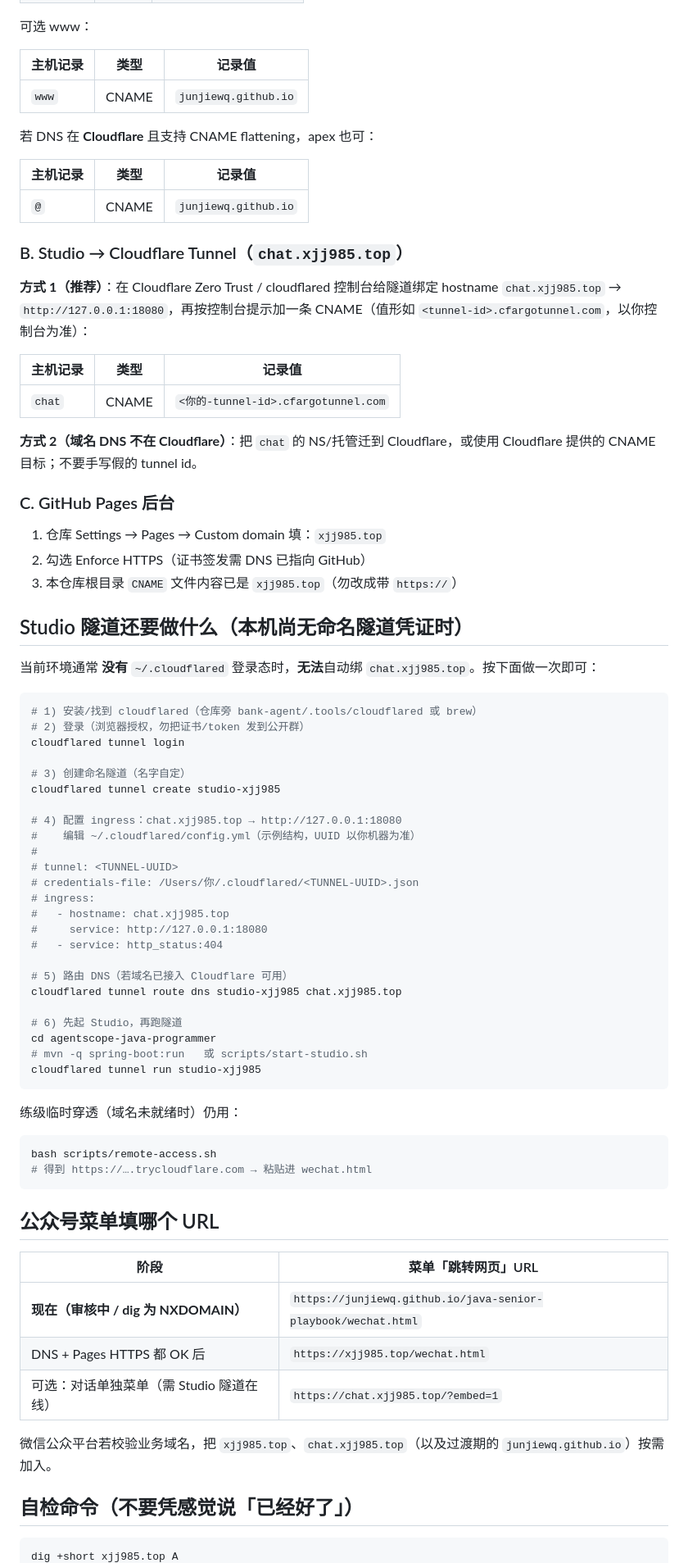
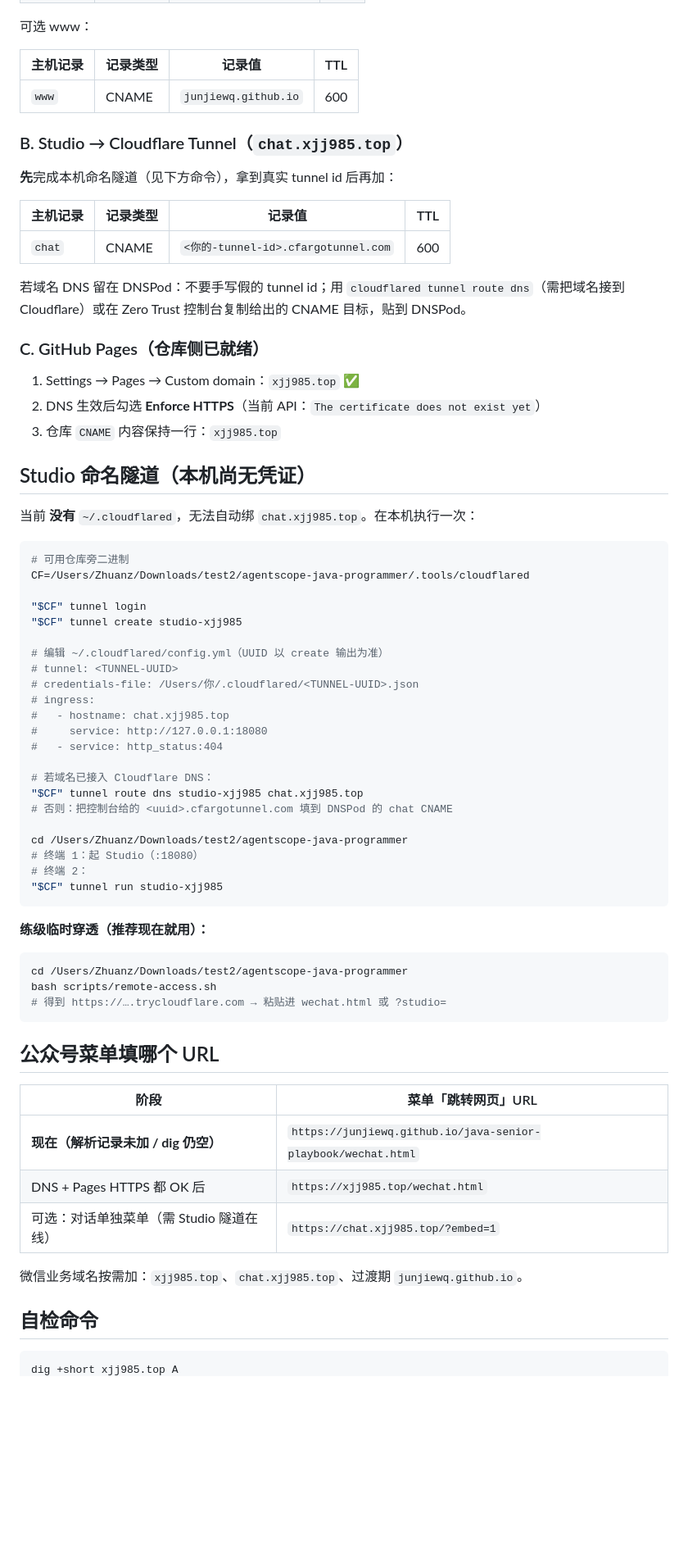
Before and after one commit to junjiewq/java-senior-playbook, a Markdown page: DNS-xjj985.md, the part around one of its changes. Shown at 82% size. Rendered like a GitHub page; blank space fills up the shorter version.

Commit message:
docs: note DNS up, HTTPS cert pending for xjj985.top

````diff
--- a/DNS-xjj985.md
+++ b/DNS-xjj985.md
@@ -50,47 +63,38 @@ https://junjiewq.github.io/java-senior-playbook/wechat.html
 
 可选 www：
 
-| 主机记录 | 类型 | 记录值 |
-|----------|------|--------|
-| `www` | CNAME | `junjiewq.github.io` |
-
-若 DNS 在 **Cloudflare** 且支持 CNAME flattening，apex 也可：
-
-| 主机记录 | 类型 | 记录值 |
-|----------|------|--------|
-| `@` | CNAME | `junjiewq.github.io` |
+| 主机记录 | 记录类型 | 记录值 | TTL |
+|----------|----------|--------|-----|
+| `www` | CNAME | `junjiewq.github.io` | 600 |
 
 ### B. Studio → Cloudflare Tunnel（`chat.xjj985.top`）
 
-**方式 1（推荐）**：在 Cloudflare Zero Trust / cloudflared 控制台给隧道绑定 hostname `chat.xjj985.top` → `http://127.0.0.1:18080`，再按控制台提示加一条 CNAME（值形如 `<tunnel-id>.cfargotunnel.com`，以你控制台为准）：
+**先**完成本机命名隧道（见下方命令），拿到真实 tunnel id 后再加：
 
-| 主机记录 | 类型 | 记录值 |
-|----------|------|--------|
-| `chat` | CNAME | `<你的-tunnel-id>.cfargotunnel.com` |
+| 主机记录 | 记录类型 | 记录值 | TTL |
+|----------|----------|--------|-----|
+| `chat` | CNAME | `<你的-tunnel-id>.cfargotunnel.com` | 600 |
 
-**方式 2（域名 DNS 不在 Cloudflare）**：把 `chat` 的 NS/托管迁到 Cloudflare，或使用 Cloudflare 提供的 CNAME 目标；不要手写假的 tunnel id。
+若域名 DNS 留在 DNSPod：不要手写假的 tunnel id；用 `cloudflared tunnel route dns`（需把域名接到 Cloudflare）或在 Zero Trust 控制台复制给出的 CNAME 目标，贴到 DNSPod。
 
-### C. GitHub Pages 后台
+### C. GitHub Pages（仓库侧已就绪）
 
-1. 仓库 Settings → Pages → Custom domain 填：`xjj985.top`
-2. 勾选 Enforce HTTPS（证书签发需 DNS 已指向 GitHub）
-3. 本仓库根目录 `CNAME` 文件内容已是 `xjj985.top`（勿改成带 `https://`）
+1. Settings → Pages → Custom domain：`xjj985.top` ✅
+2. DNS 生效后勾选 **Enforce HTTPS**（当前 API：`The certificate does not exist yet`）
+3. 仓库 `CNAME` 内容保持一行：`xjj985.top`
 
-## Studio 隧道还要做什么（本机尚无命名隧道凭证时）
+## Studio 命名隧道（本机尚无凭证）
 
-当前环境通常 **没有** `~/.cloudflared` 登录态时，**无法**自动绑 `chat.xjj985.top`。按下面做一次即可：
+当前 **没有** `~/.cloudflared`，无法自动绑 `chat.xjj985.top`。在本机执行一次：
 
 ```bash
-# 1) 安装/找到 cloudflared（仓库旁 bank-agent/.tools/cloudflared 或 brew）
-# 2) 登录（浏览器授权，勿把证书/token 发到公开群）
-cloudflared tunnel login
+# 可用仓库旁二进制
+CF=/Users/Zhuanz/Downloads/test2/agentscope-java-programmer/.tools/cloudflared
 
-# 3) 创建命名隧道（名字自定）
-cloudflared tunnel create studio-xjj985
+"$CF" tunnel login
+"$CF" tunnel create studio-xjj985
 
-# 4) 配置 ingress：chat.xjj985.top → http://127.0.0.1:18080
-#    编辑 ~/.cloudflared/config.yml（示例结构，UUID 以你机器为准）
-#
+# 编辑 ~/.cloudflared/config.yml（UUID 以 create 输出为准）
 # tunnel: <TUNNEL-UUID>
 # credentials-file: /Users/你/.cloudflared/<TUNNEL-UUID>.json
 # ingress:
@@ -98,33 +102,35 @@ cloudflared tunnel create studio-xjj985
 #     service: http://127.0.0.1:18080
 #   - service: http_status:404
 
-# 5) 路由 DNS（若域名已接入 Cloudflare 可用）
-cloudflared tunnel route dns studio-xjj985 chat.xjj985.top
+# 若域名已接入 Cloudflare DNS：
+"$CF" tunnel route dns studio-xjj985 chat.xjj985.top
+# 否则：把控制台给的 <uuid>.cfargotunnel.com 填到 DNSPod 的 chat CNAME
 
-# 6) 先起 Studio，再跑隧道
-cd agentscope-java-programmer
-# mvn -q spring-boot:run   或 scripts/start-studio.sh
-cloudflared tunnel run studio-xjj985
+cd /Users/Zhuanz/Downloads/test2/agentscope-java-programmer
+# 终端 1：起 Studio（:18080）
+# 终端 2：
+"$CF" tunnel run studio-xjj985
 ```
 
-练级临时穿透（域名未就绪时）仍用：
+**练级临时穿透（推荐现在就用）：**
 
 ```bash
+cd /Users/Zhuanz/Downloads/test2/agentscope-java-programmer
 bash scripts/remote-access.sh
-# 得到 https://….trycloudflare.com → 粘贴进 wechat.html
+# 得到 https://….trycloudflare.com → 粘贴进 wechat.html 或 ?studio=
 ```
 
 ## 公众号菜单填哪个 URL
 
 | 阶段 | 菜单「跳转网页」URL |
 |------|---------------------|
-| **现在（审核中 / dig 为 NXDOMAIN）** | `https://junjiewq.github.io/java-senior-playbook/wechat.html` |
+| **现在（解析记录未加 / dig 仍空）** | `https://junjiewq.github.io/java-senior-playbook/wechat.html` |
 | DNS + Pages HTTPS 都 OK 后 | `https://xjj985.top/wechat.html` |
 | 可选：对话单独菜单（需 Studio 隧道在线） | `https://chat.xjj985.top/?embed=1` |
 
-微信公众平台若校验业务域名，把 `xjj985.top`、`chat.xjj985.top`（以及过渡期的 `junjiewq.github.io`）按需加入。
+微信业务域名按需加：`xjj985.top`、`chat.xjj985.top`、过渡期 `junjiewq.github.io`。
 
-## 自检命令（不要凭感觉说「已经好了」）
+## 自检命令
 
 ```bash
 dig +short xjj985.top A
````
Also changed, not shown: other parts of DNS-xjj985.md (+42 -25 lines).
